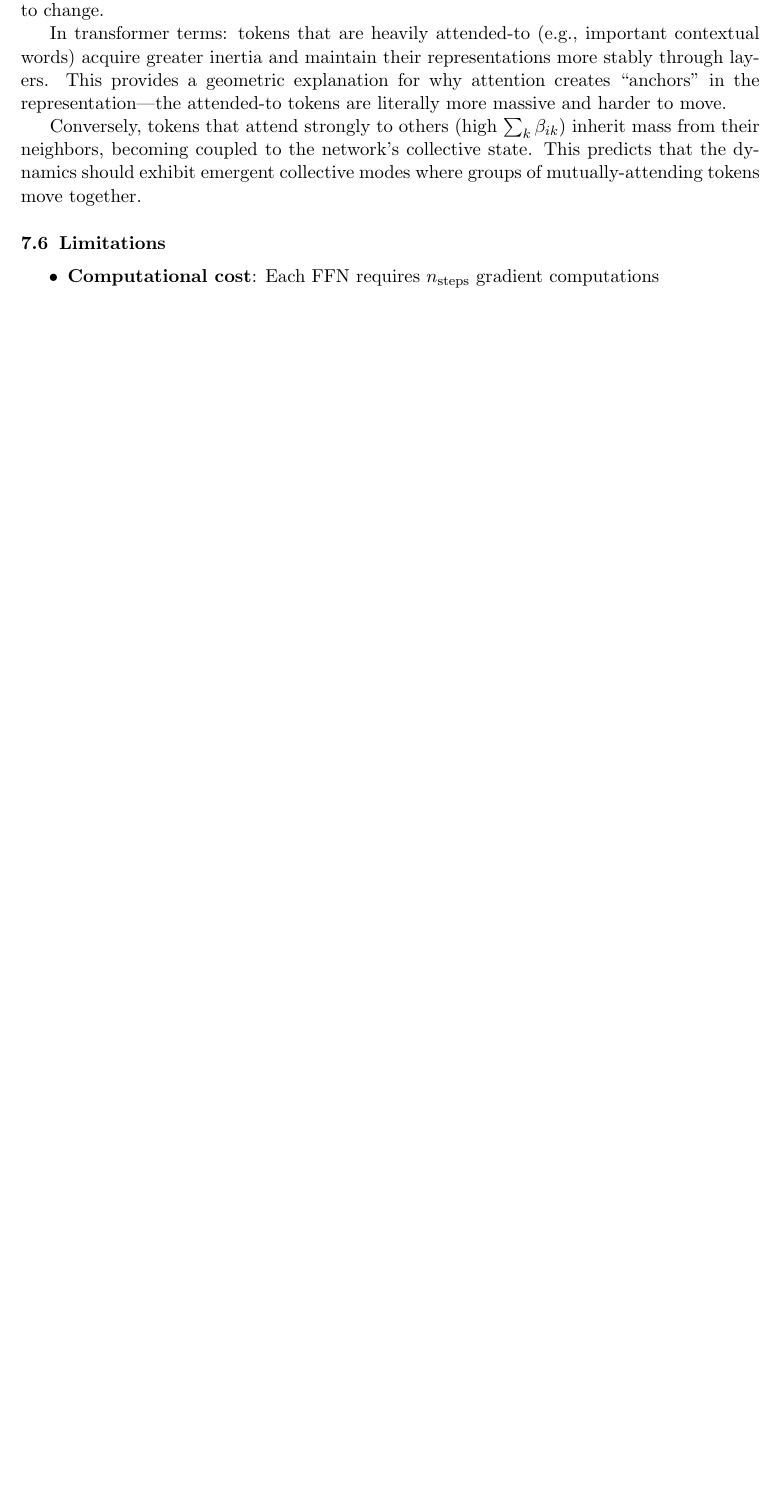
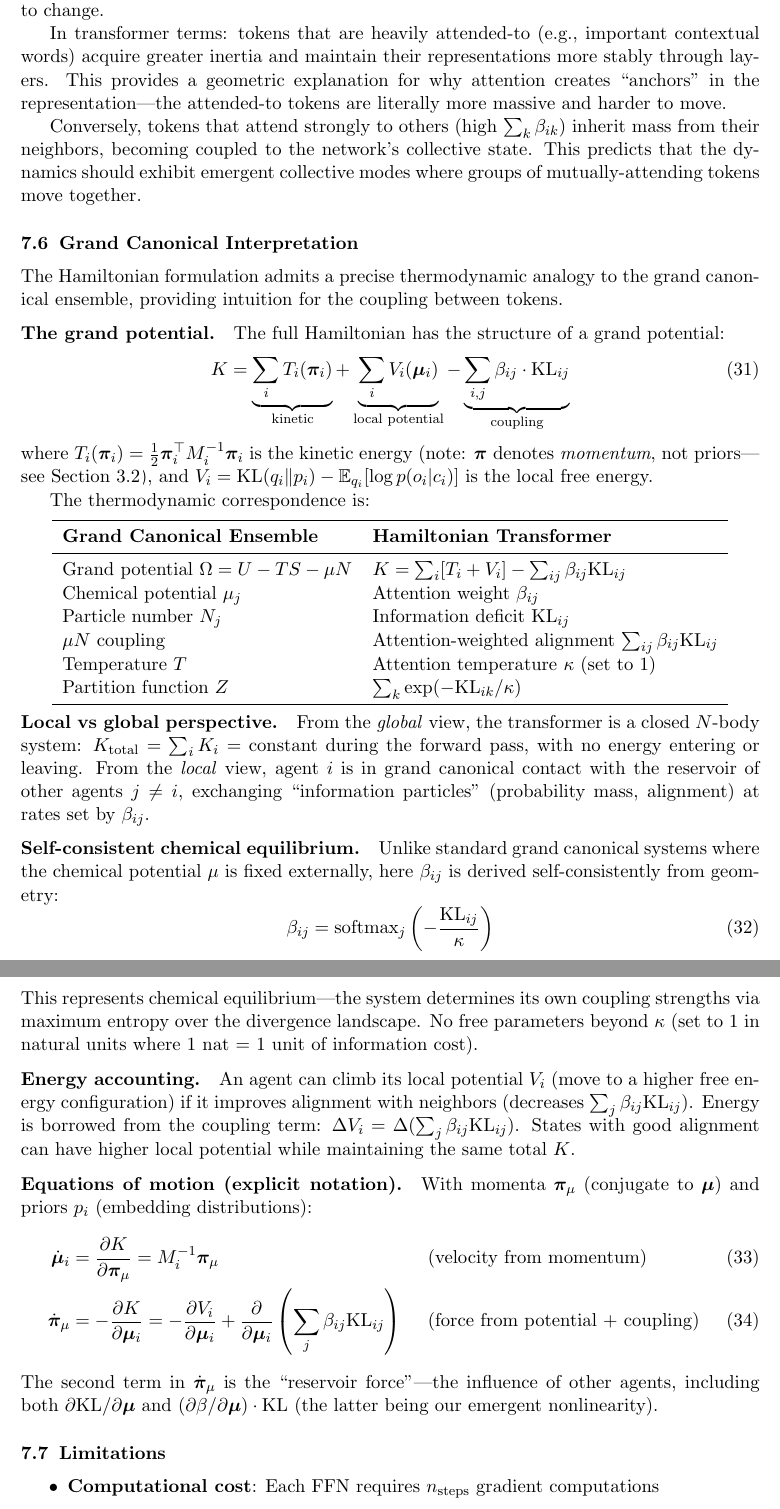
Before and after one commit to cdenn016/Dynamic_VFE_Transformer, a LaTeX paper (ham_manuscript/hamiltonian_manuscript.tex): part of page 12 of 19 before the commit and two parts of pages 13 and 14 of 20 after it, the two joined at a grey line, cut so that both start at the same text, the shorter picture padded with empty space. Compiled offline with pdfLaTeX.

Commit message:
Clarify priors (p) vs momenta (π) notation + add grand canonical section
Key additions:
- Section 3.2: Notation table distinguishing distributions (p, q) from
  phase space momenta (π_μ, π_Σ, π_φ) with explicit type signatures
- Section 7.6: Grand canonical thermodynamic interpretation showing
  K = Σ[T + V] - Σβ·KL as a grand potential with self-consistent
  chemical equilibrium
- CLAUDE.md: Matching notation clarification for development reference

This addresses a critical notational collision where "p" could mean either
prior distribution (in KL(q||p)) or momentum (in T = p²/2m). The manuscript
now explicitly uses π for momenta throughout.

```diff
--- a/ham_manuscript/hamiltonian_manuscript.tex
+++ b/ham_manuscript/hamiltonian_manuscript.tex
@@ -504,6 +529,51 @@ In transformer terms: tokens that are heavily attended-to (e.g., important conte
 
 Conversely, tokens that attend strongly to others (high $\sum_k \beta_{ik}$) inherit mass from their neighbors, becoming coupled to the network's collective state. This predicts that the dynamics should exhibit emergent collective modes where groups of mutually-attending tokens move together.
 
+\subsection{Grand Canonical Interpretation}
+\label{sec:grand_canonical}
+
+The Hamiltonian formulation admits a precise thermodynamic analogy to the grand canonical ensemble, providing intuition for the coupling between tokens.
+
+\paragraph{The grand potential.} The full Hamiltonian has the structure of a grand potential:
+\begin{equation}
+K = \underbrace{\sum_i T_i(\pip_i)}_{\text{kinetic}} + \underbrace{\sum_i V_i(\bm{\mu}_i)}_{\text{local potential}} - \underbrace{\sum_{i,j} \beta_{ij} \cdot \KL_{ij}}_{\text{coupling}}
+\label{eq:grand_potential}
+\end{equation}
+where $T_i(\pip_i) = \frac{1}{2}\pip_i^\top M_i^{-1} \pip_i$ is the kinetic energy (note: $\pip$ denotes \emph{momentum}, not priors---see \Cref{sec:notation}), and $V_i = \KL(q_i \| p_i) - \mathbb{E}_{q_i}[\log p(o_i | c_i)]$ is the local free energy.
+
+The thermodynamic correspondence is:
+\begin{center}
+\begin{tabular}{ll}
+\toprule
+\textbf{Grand Canonical Ensemble} & \textbf{Hamiltonian Transformer} \\
+\midrule
+Grand potential $\Omega = U - TS - \mu N$ & $K = \sum_i[T_i + V_i] - \sum_{ij}\beta_{ij}\KL_{ij}$ \\
+Chemical potential $\mu_j$ & Attention weight $\beta_{ij}$ \\
+Particle number $N_j$ & Information deficit $\KL_{ij}$ \\
+$\mu N$ coupling & Attention-weighted alignment $\sum_{ij}\beta_{ij}\KL_{ij}$ \\
+Temperature $T$ & Attention temperature $\kappa$ (set to 1) \\
+Partition function $Z$ & $\sum_k \exp(-\KL_{ik}/\kappa)$ \\
+\bottomrule
+\end{tabular}
+\end{center}
+
+\paragraph{Local vs global perspective.} From the \emph{global} view, the transformer is a closed $N$-body system: $K_{\mathrm{total}} = \sum_i K_i = \text{constant}$ during the forward pass, with no energy entering or leaving. From the \emph{local} view, agent $i$ is in grand canonical contact with the reservoir of other agents $j \neq i$, exchanging ``information particles'' (probability mass, alignment) at rates set by $\beta_{ij}$.
+
+\paragraph{Self-consistent chemical equilibrium.} Unlike standard grand canonical systems where the chemical potential $\mu$ is fixed externally, here $\beta_{ij}$ is derived self-consistently from geometry:
+\begin{equation}
+\beta_{ij} = \mathrm{softmax}_j\left(-\frac{\KL_{ij}}{\kappa}\right)
+\end{equation}
+This represents chemical equilibrium---the system determines its own coupling strengths via maximum entropy over the divergence landscape. No free parameters beyond $\kappa$ (set to 1 in natural units where 1 nat = 1 unit of information cost).
+
+\paragraph{Energy accounting.} An agent can climb its local potential $V_i$ (move to a higher free energy configuration) if it improves alignment with neighbors (decreases $\sum_j \beta_{ij} \KL_{ij}$). Energy is borrowed from the coupling term: $\Delta V_i = \Delta(\sum_j \beta_{ij} \KL_{ij})$. States with good alignment can have higher local potential while maintaining the same total $K$.
+
+\paragraph{Equations of motion (explicit notation).} With momenta $\pip_\mu$ (conjugate to $\bm{\mu}$) and priors $p_i$ (embedding distributions):
+\begin{align}
+\dot{\bm{\mu}}_i &= \frac{\partial K}{\partial \pip_\mu} = M_i^{-1} \pip_\mu && \text{(velocity from momentum)} \\
+\dot{\pip}_\mu &= -\frac{\partial K}{\partial \bm{\mu}_i} = -\frac{\partial V_i}{\partial \bm{\mu}_i} + \frac{\partial}{\partial \bm{\mu}_i}\left(\sum_j \beta_{ij} \KL_{ij}\right) && \text{(force from potential + coupling)}
+\end{align}
+The second term in $\dot{\pip}_\mu$ is the ``reservoir force''---the influence of other agents, including both $\partial\KL/\partial\bm{\mu}$ and $(\partial\beta/\partial\bm{\mu})\cdot\KL$ (the latter being our emergent nonlinearity).
+
 \subsection{Limitations}
 
 \begin{itemize}
```
Also changed, not shown: CLAUDE.md (+22 -0 lines), ham_manuscript/hamiltonian_manuscript.tex (25 more changed lines).
